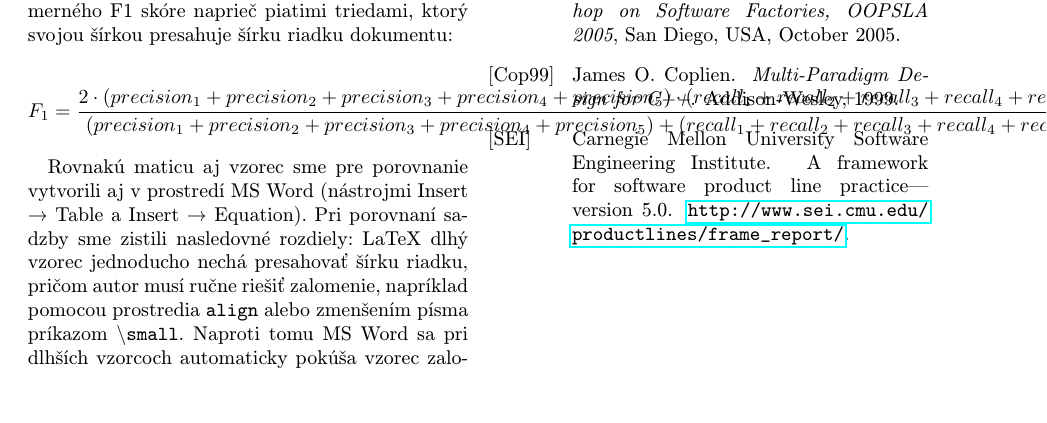
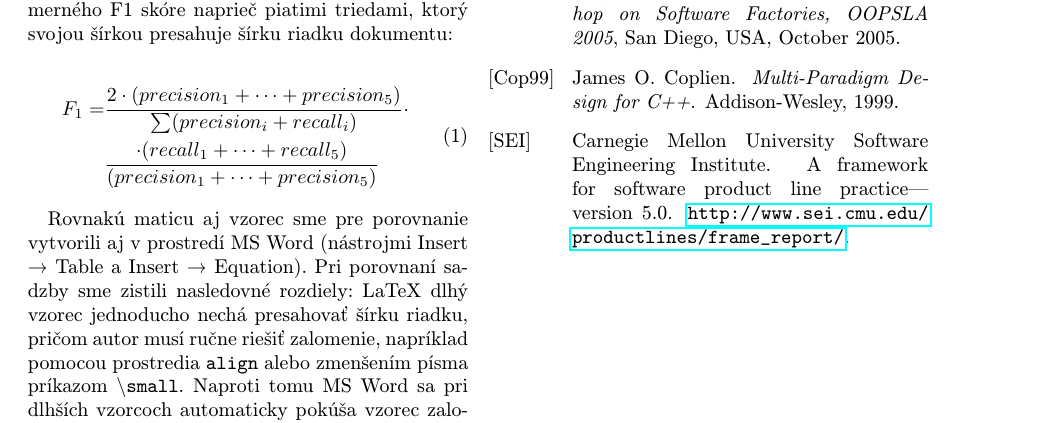
Before and after one commit to xkolodeznyi/mip-clanok, a LaTeX paper (clanok.tex): part of page 2 of 4, cut so that both start at the same text, the shorter picture padded with empty space. Compiled offline with pdfLaTeX.

```diff
--- a/clanok.tex
+++ b/clanok.tex
@@ -8,6 +8,7 @@
 \usepackage[utf8]{inputenc}
 \usepackage{graphicx}
 \usepackage{amsmath}
+\usepackage{wrapfig}
 \usepackage{url} % príkaz \url na formátovanie URL
 \usepackage{hyperref} % odkazy v texte budú aktívne (pri niektorých triedach dokumentov spôsobuje posun textu)
 
@@ -132,9 +146,12 @@
 
 	Ďalej uvádzame rozvoj vzorca pre výpočet priemerného F1 skóre naprieč piatimi triedami, ktorý svojou šírkou presahuje šírku riadku dokumentu:
 
-\[
-F_1 = \frac{2 \cdot (precision_1 + precision_2 + precision_3 + precision_4 + precision_5) \cdot (recall_1 + recall_2 + recall_3 + recall_4 + recall_5)}{(precision_1 + precision_2 + precision_3 + precision_4 + precision_5) + (recall_1 + recall_2 + recall_3 + recall_4 + recall_5)}
-\]
+\begin{equation}
+\begin{split}
+F_1 = &\frac{2 \cdot (precision_1 + \dots + precision_5)}{\sum (precision_i + recall_i)} \cdot \\
+&\frac{\cdot (recall_1 + \dots + recall_5)}{(precision_1 + \dots + precision_5)}
+\end{split}
+\end{equation}
 
 Rovnakú maticu aj vzorec sme pre porovnanie vytvorili aj v prostredí MS Word (nástrojmi Insert → Table a Insert → Equation). Pri porovnaní sadzby sme zistili nasledovné rozdiely: LaTeX dlhý vzorec jednoducho nechá presahovať šírku riadku, pričom autor musí ručne riešiť zalomenie, napríklad pomocou prostredia \texttt{align} alebo zmenšením písma príkazom \texttt{\textbackslash small}. Naproti tomu MS Word sa pri dlhších vzorcoch automaticky pokúša vzorec zalomiť alebo zmenšiť tak, aby sa zmestil na riadok, čo je síce pohodlnejšie pre menej skúseného používateľa, no autor má nad výsledným vzhľadom citeľne menšiu kontrolu ako v LaTeXu.
 
```
Also changed, not shown: clanok.pdf, clanok.tex (16 more changed lines).
